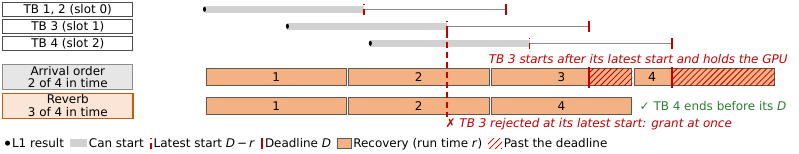
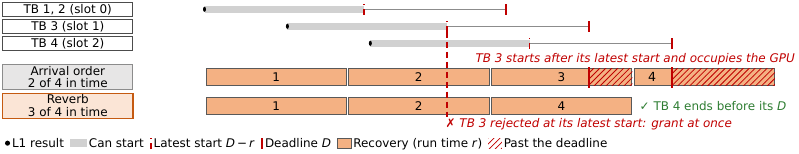
Before and after one commit to changjongkim/AI-RAN_Recovery, a LaTeX figure (figures/paper/src/design_schedule.tex): the whole page. The pictures show the PDF file figures/paper/design_schedule.pdf that the author committed with the source.

```diff
--- a/figures/paper/src/design_schedule.tex
+++ b/figures/paper/src/design_schedule.tex
@@ -27,7 +27,7 @@
     \newcommand{\job}[3]{% start, lane y, label
       \node[cl, fill=nrxc, minimum width={0.585*\r cm - 0.04cm}, minimum height=0.3cm, anchor=west] at (#1 + 0.035, #2) {#3};}
     % arrival order without rejection
-    \node[key, font=\tabsize\itshape, anchor=west] at (10.4, -0.88) {TB 3 starts after its latest start and holds the GPU};
+    \node[key, font=\tabsize\itshape, anchor=west] at (10.0, -0.88) {TB 3 starts after its latest start and occupies the GPU};
     \job{1.9}{-1.2}{1} \job{6.2}{-1.2}{2} \job{10.5}{-1.2}{3} \job{14.8}{-1.2}{}
     \fill[pattern=north east lines, pattern color=dred] (13.5, -1.35) rectangle (14.8, -1.05);
     \fill[pattern=north east lines, pattern color=dred] (16.0, -1.35) rectangle (19.1, -1.05);
```
Also changed, not shown: figures/paper/src/design_overall.tex (+1 -1 lines), figures/paper/design_schedule.pdf, figures/paper/design_schedule.png, figures/paper/eval_lost.pdf, figures/paper/eval_lost.png, figures/paper/eval_retx.pdf, figures/paper/eval_retx.png, figures/paper/src/design_schedule.tex (2 more changed lines).
